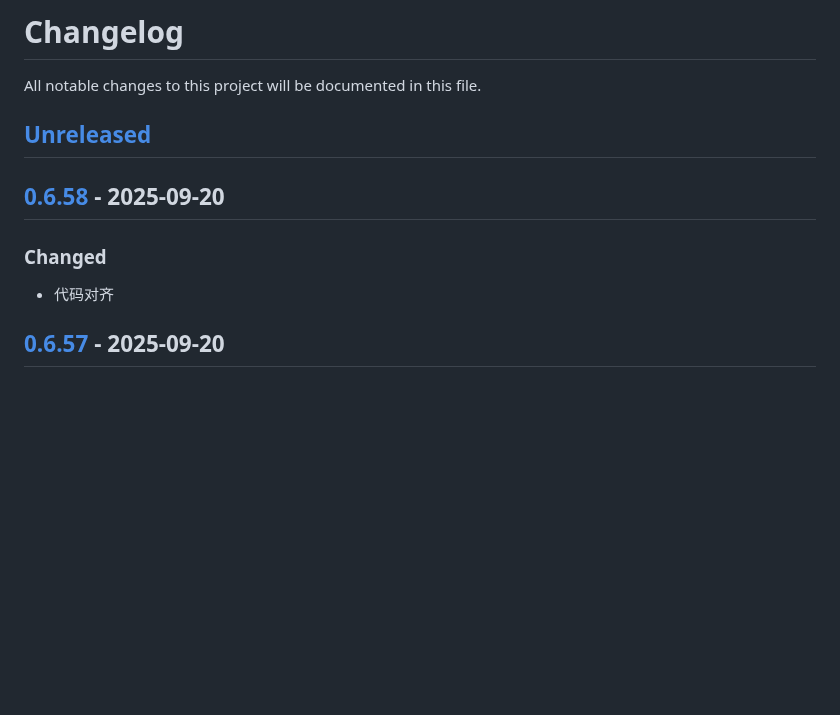
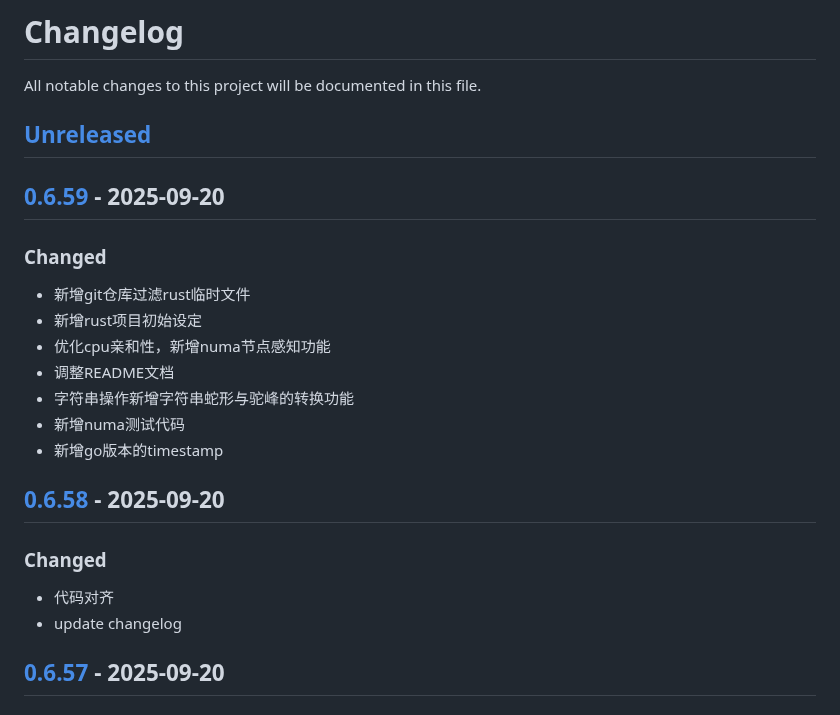
Before and after one commit to quant1x/quant1x, a Markdown page: CHANGELOG.md, the part around one of its changes. Drawn GitHub-style; blank space fills up the shorter version.

Commit message:
update changelog

```diff
--- a/CHANGELOG.md
+++ b/CHANGELOG.md
@@ -3,9 +3,20 @@ All notable changes to this project will be documented in this file.
 
 ## [Unreleased]
 
+## [0.6.59] - 2025-09-20
+### Changed
+- 新增git仓库过滤rust临时文件
+- 新增rust项目初始设定
+- 优化cpu亲和性，新增numa节点感知功能
+- 调整README文档
+- 字符串操作新增字符串蛇形与驼峰的转换功能
+- 新增numa测试代码
+- 新增go版本的timestamp
+
 ## [0.6.58] - 2025-09-20
 ### Changed
 - 代码对齐
+- update changelog
 
 ## [0.6.57] - 2025-09-20
 ### Changed
```
Also changed, not shown: other parts of CHANGELOG.md (+2 -1 lines).
